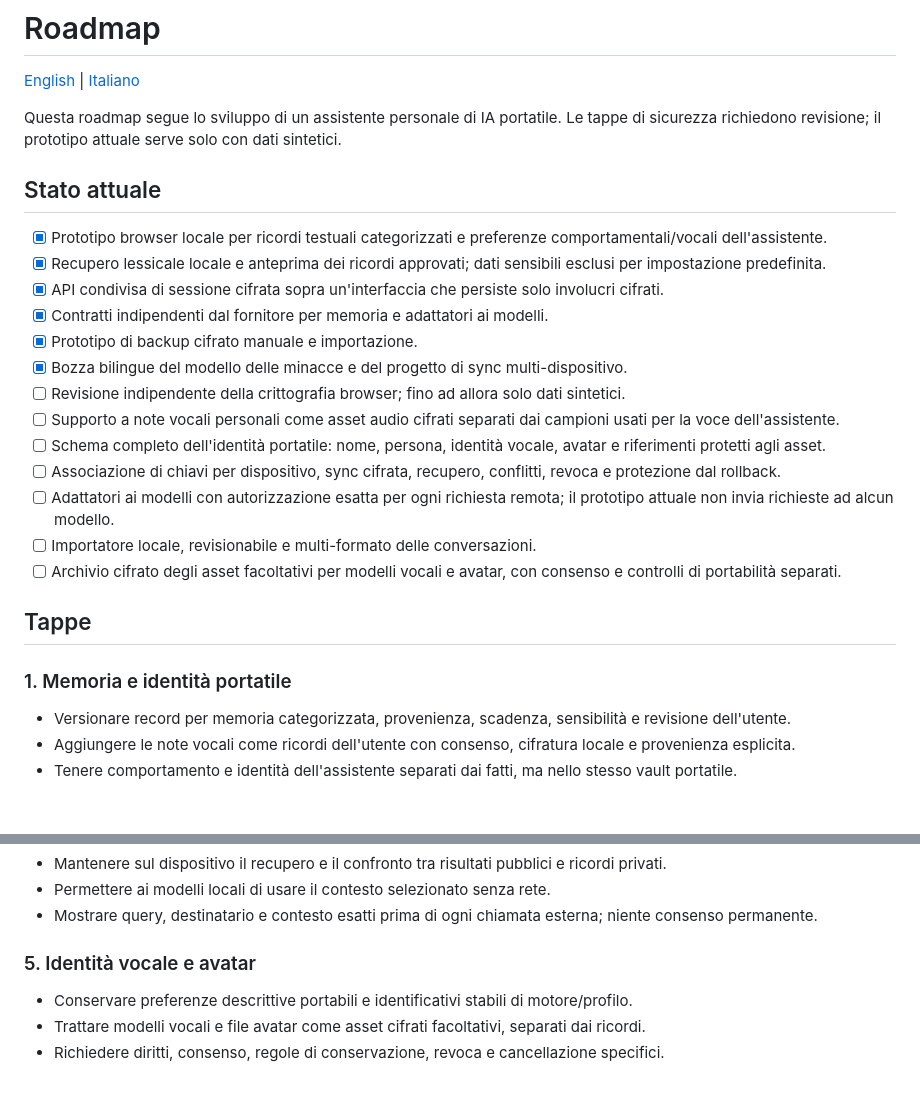
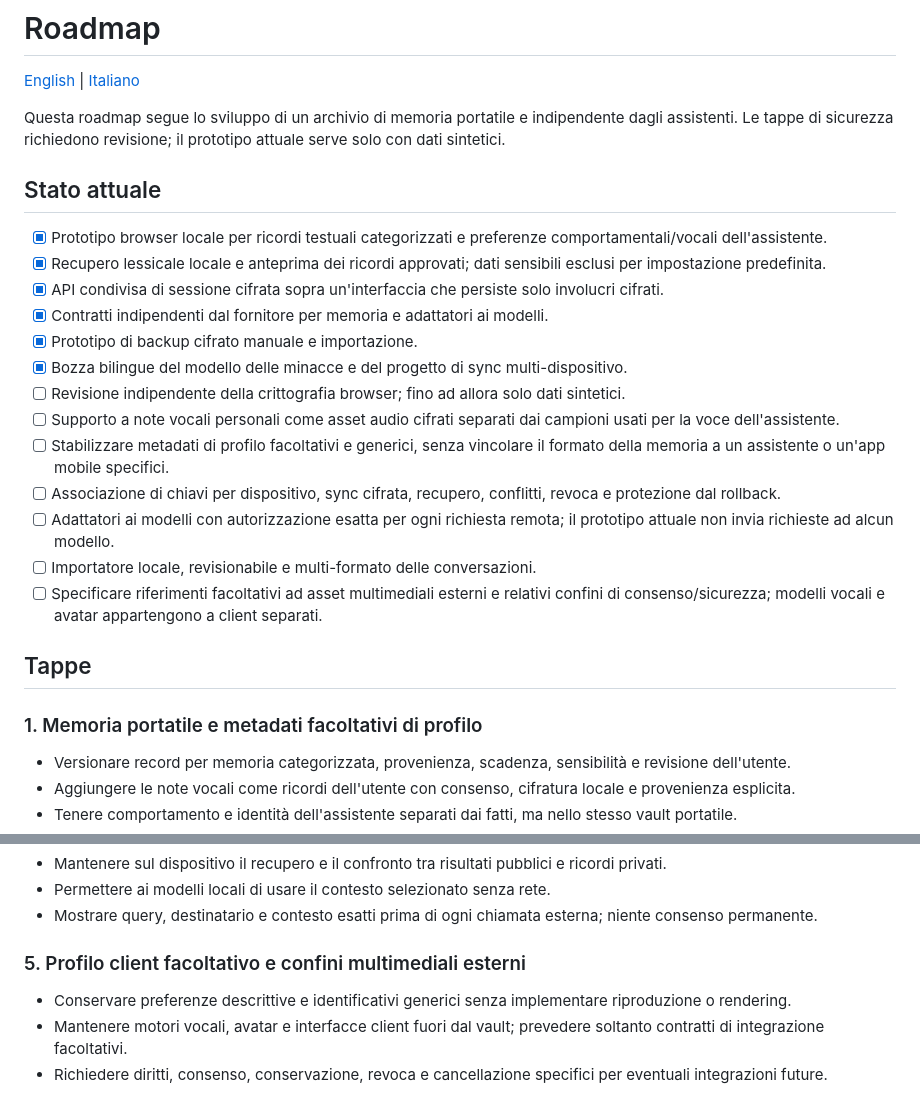
Before and after one commit to Trikto7e8/AI-memory-vault, a Markdown page: docs/roadmap.it.md, 2 parts joined by grey strips. Drawn GitHub-style; blank space fills up the shorter version.

Commit message:
docs: separate vault memory roadmap from mobile assistant features

```diff
--- a/docs/roadmap.it.md
+++ b/docs/roadmap.it.md
@@ -2,7 +2,7 @@
 
 [English](roadmap.md) | [Italiano](roadmap.it.md)
 
-Questa roadmap segue lo sviluppo di un assistente personale di IA portatile. Le tappe di sicurezza richiedono revisione; il prototipo attuale serve solo con dati sintetici.
+Questa roadmap segue lo sviluppo di un archivio di memoria portatile e indipendente dagli assistenti. Le tappe di sicurezza richiedono revisione; il prototipo attuale serve solo con dati sintetici.
 
 ## Stato attuale
 
@@ -14,15 +14,15 @@ Questa roadmap segue lo sviluppo di un assistente personale di IA portatile. Le
 - [x] Bozza bilingue del modello delle minacce e del progetto di sync multi-dispositivo.
 - [ ] Revisione indipendente della crittografia browser; fino ad allora solo dati sintetici.
 - [ ] Supporto a note vocali personali come asset audio cifrati separati dai campioni usati per la voce dell'assistente.
-- [ ] Schema completo dell'identità portatile: nome, persona, identità vocale, avatar e riferimenti protetti agli asset.
+- [ ] Stabilizzare metadati di profilo facoltativi e generici, senza vincolare il formato della memoria a un assistente o un'app mobile specifici.
 - [ ] Associazione di chiavi per dispositivo, sync cifrata, recupero, conflitti, revoca e protezione dal rollback.
 - [ ] Adattatori ai modelli con autorizzazione esatta per ogni richiesta remota; il prototipo attuale non invia richieste ad alcun modello.
 - [ ] Importatore locale, revisionabile e multi-formato delle conversazioni.
-- [ ] Archivio cifrato degli asset facoltativi per modelli vocali e avatar, con consenso e controlli di portabilità separati.
+- [ ] Specificare riferimenti facoltativi ad asset multimediali esterni e relativi confini di consenso/sicurezza; modelli vocali e avatar appartengono a client separati.
 
 ## Tappe
 
-### 1. Memoria e identità portatile
+### 1. Memoria portatile e metadati facoltativi di profilo
 
 - Versionare record per memoria categorizzata, provenienza, scadenza, sensibilità e revisione dell'utente.
 - Aggiungere le note vocali come ricordi dell'utente con consenso, cifratura locale e provenienza esplicita.
@@ -47,8 +47,8 @@ Questa roadmap segue lo sviluppo di un assistente personale di IA portatile. Le
 - Permettere ai modelli locali di usare il contesto selezionato senza rete.
 - Mostrare query, destinatario e contesto esatti prima di ogni chiamata esterna; niente consenso permanente.
 
-### 5. Identità vocale e avatar
+### 5. Profilo client facoltativo e confini multimediali esterni
 
-- Conservare preferenze descrittive portabili e identificativi stabili di motore/profilo.
-- Trattare modelli vocali e file avatar come asset cifrati facoltativi, separati dai ricordi.
-- Richiedere diritti, consenso, regole di conservazione, revoca e cancellazione specifici.
+- Conservare preferenze descrittive e identificativi generici senza implementare riproduzione o rendering.
+- Mantenere motori vocali, avatar e interfacce client fuori dal vault; prevedere soltanto contratti di integrazione facoltativi.
+- Richiedere diritti, consenso, conservazione, revoca e cancellazione specifici per eventuali integrazioni future.
```
